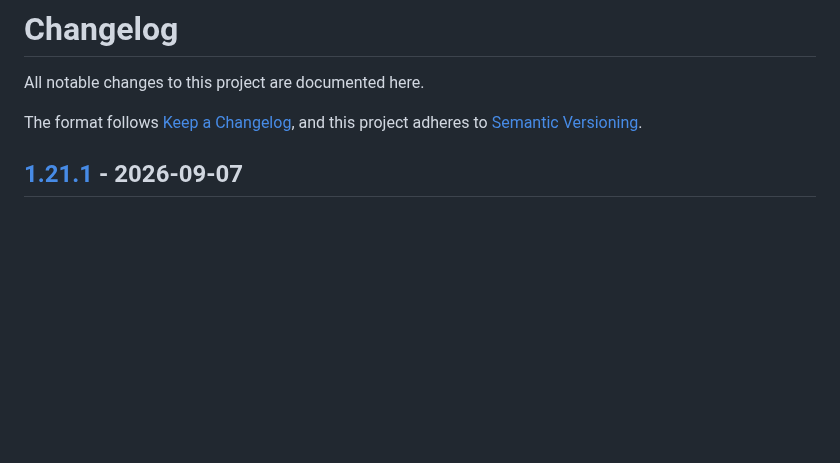
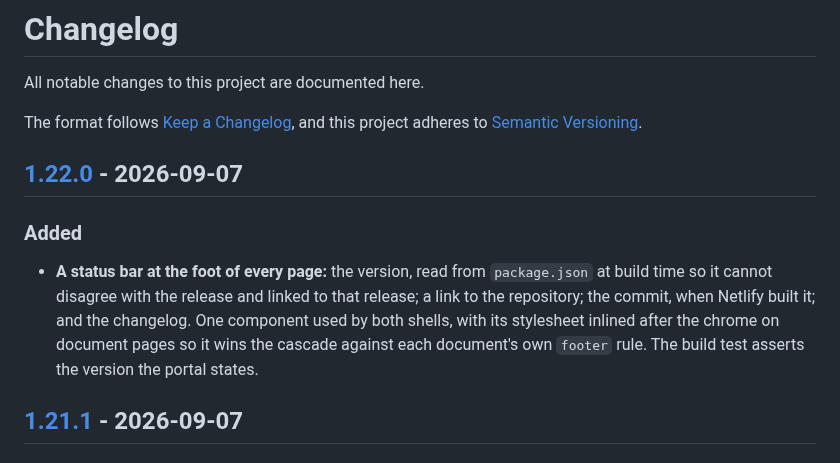
Before and after one commit to ICJIA/icjia-ojs-docs, a Markdown page: CHANGELOG.md, the part around one of its changes. GitHub-like rendering; blank space fills up the shorter version.

```diff
--- a/CHANGELOG.md
+++ b/CHANGELOG.md
@@ -4,6 +4,18 @@ All notable changes to this project are documented here.
 
 The format follows [Keep a Changelog](https://keepachangelog.com/en/1.1.0/),
 and this project adheres to [Semantic Versioning](https://semver.org/spec/v2.0.0.html).
+
+## [1.22.0] - 2026-09-07
+
+### Added
+
+- **A status bar at the foot of every page:** the version, read from
+  `package.json` at build time so it cannot disagree with the release and
+  linked to that release; a link to the repository; the commit, when Netlify
+  built it; and the changelog. One component used by both shells, with its
+  stylesheet inlined after the chrome on document pages so it wins the cascade
+  against each document's own `footer` rule. The build test asserts the
+  version the portal states.
 
 ## [1.21.1] - 2026-09-07
 
```
Also changed, not shown: other parts of CHANGELOG.md (+1 -0 lines), README.md (+7 -1 lines), docs/assets/portal.png, 6 other files.
